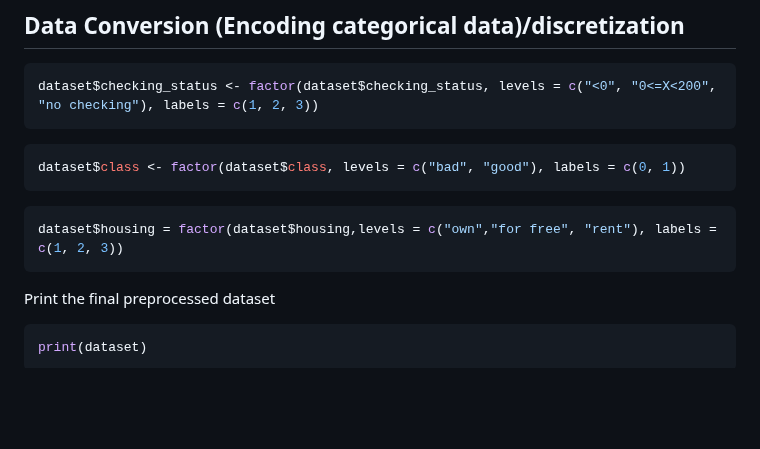
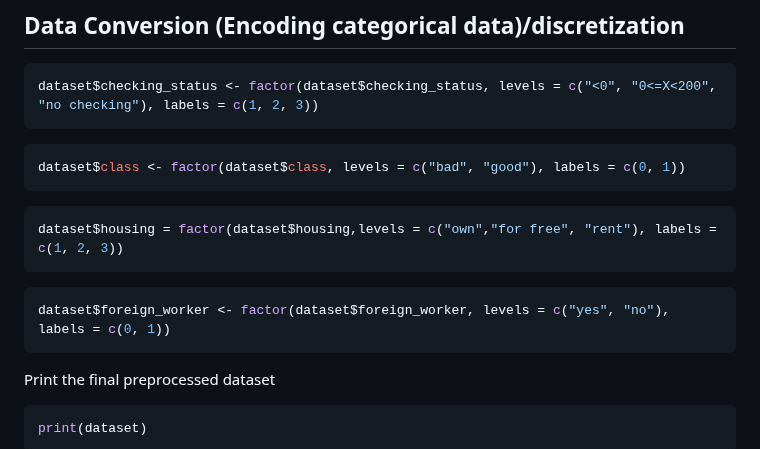
Before and after one commit to saraalkhoneen/Data-mining-6, a Markdown page: Customer credits notebook.md, the part around the change. Rendered like a GitHub page; blank space fills up the shorter version.

````diff
--- a/Customer credits notebook.md
+++ b/Customer credits notebook.md
@@ -174,6 +174,9 @@ dataset$class <- factor(dataset$class, levels = c("bad", "good"), labels = c(0,
 ```R
 dataset$housing = factor(dataset$housing,levels = c("own","for free", "rent"), labels = c(1, 2, 3))
 ```
+```R
+dataset$foreign_worker <- factor(dataset$foreign_worker, levels = c("yes", "no"), labels = c(0, 1))
+```
  Print the final preprocessed dataset
 ```R
 print(dataset)
````
